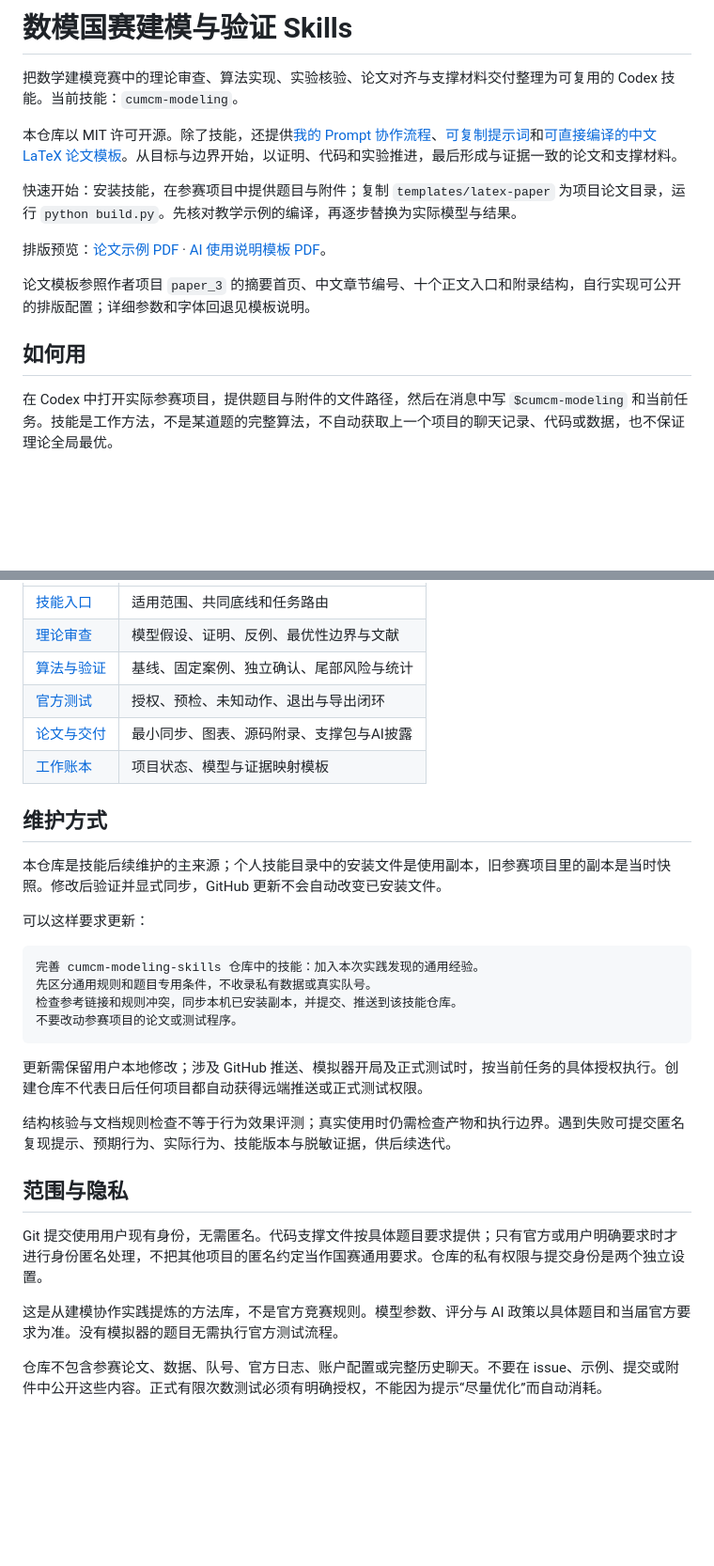
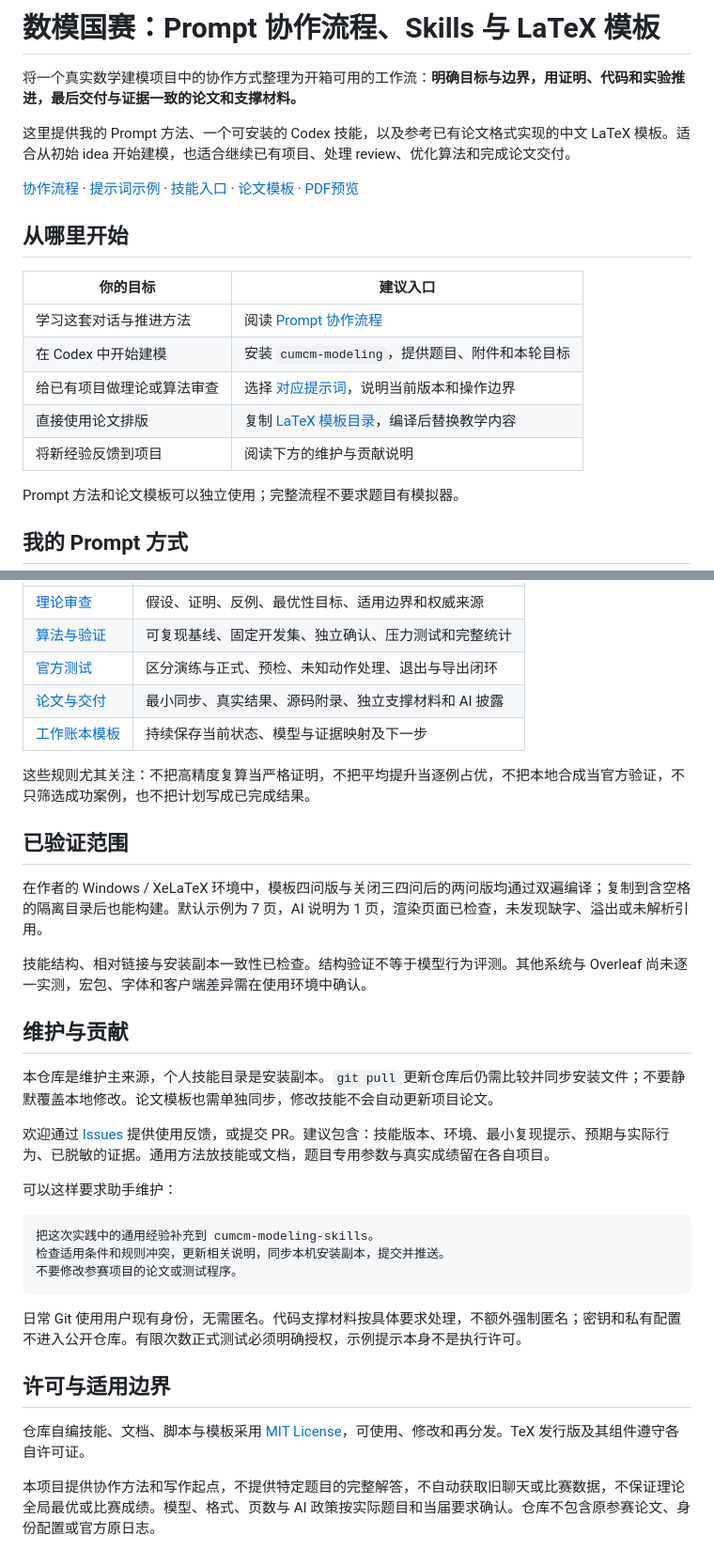
Before and after one commit to sakur7a/cumcm-modeling-skills, a Markdown page: README.md, 2 parts joined by grey strips. Shown at 94% size. GitHub-like rendering; blank space fills up the shorter version.

````diff
--- a/README.md
+++ b/README.md
@@ -1,16 +1,22 @@
-# 数模国赛建模与验证 Skills
+# 数模国赛：Prompt 协作流程、Skills 与 LaTeX 模板
 
-把数学建模竞赛中的理论审查、算法实现、实验核验、论文对齐与支撑材料交付整理为可复用的 Codex 技能。当前技能：`cumcm-modeling`。
+将一个真实数学建模项目中的协作方式整理为开箱可用的工作流：**明确目标与边界，用证明、代码和实验推进，最后交付与证据一致的论文和支撑材料。**
 
-本仓库以 MIT 许可开源。除了技能，还提供[我的 Prompt 协作流程](docs/prompt-workflow.md)、[可复制提示词](docs/prompt-examples.md)和[可直接编译的中文 LaTeX 论文模板](templates/latex-paper/README.md)。从目标与边界开始，以证明、代码和实验推进，最后形成与证据一致的论文和支撑材料。
+这里提供我的 Prompt 方法、一个可安装的 Codex 技能，以及参考已有论文格式实现的中文 LaTeX 模板。适合从初始 idea 开始建模，也适合继续已有项目、处理 review、优化算法和完成论文交付。
 
-快速开始：安装技能，在参赛项目中提供题目与附件；复制 `templates/latex-paper` 为项目论文目录，运行 `python build.py`。先核对教学示例的编译，再逐步替换为实际模型与结果。
+[协作流程](docs/prompt-workflow.md) · [提示词示例](docs/prompt-examples.md) · [技能入口](skills/cumcm-modeling/SKILL.md) · [论文模板](templates/latex-paper/README.md) · [PDF预览](templates/latex-paper/preview/main.pdf)
 
-排版预览：[论文示例 PDF](templates/latex-paper/preview/main.pdf) · [AI 使用说明模板 PDF](templates/latex-paper/preview/ai-usage.pdf)。
+## 从哪里开始
 
-论文模板参照作者项目 `paper_3` 的摘要首页、中文章节编号、十个正文入口和附录结构，自行实现可公开的排版配置；详细参数和字体回退见模板说明。
+| 你的目标 | 建议入口 |
+|---|---|
+| 学习这套对话与推进方法 | 阅读 [Prompt 协作流程](docs/prompt-workflow.md) |
+| 在 Codex 中开始建模 | 安装 `cumcm-modeling`，提供题目、附件和本轮目标 |
+| 给已有项目做理论或算法审查 | 选择 [对应提示词](docs/prompt-examples.md)，说明当前版本和操作边界 |
+| 直接使用论文排版 | 复制 [LaTeX 模板目录](templates/latex-paper)，编译后替换教学内容 |
+| 将新经验反馈到项目 | 阅读下方的维护与贡献说明 |
 
-## 如何用
+Prompt 方法和论文模板可以独立使用；完整流程不要求题目有模拟器。
 
-在 Codex 中打开实际参赛项目，提供题目与附件的文件路径，然后在消息中写 `$cumcm-modeling` 和当前任务。技能是工作方法，不是某道题的完整算法，不自动获取上一个项目的聊天记录、代码或数据，也不保证理论全局最优。
+## 我的 Prompt 方式
 
@@ -56,32 +122,36 @@
 |---|---|
-| [技能入口](skills/cumcm-modeling/SKILL.md) | 适用范围、共同底线和任务路由 |
-| [理论审查](skills/cumcm-modeling/references/theory-review.md) | 模型假设、证明、反例、最优性边界与文献 |
-| [算法与验证](skills/cumcm-modeling/references/algorithm-validation.md) | 基线、固定案例、独立确认、尾部风险与统计 |
-| [官方测试](skills/cumcm-modeling/references/official-testing.md) | 授权、预检、未知动作、退出与导出闭环 |
-| [论文与交付](skills/cumcm-modeling/references/paper-delivery.md) | 最小同步、图表、源码附录、支撑包与AI披露 |
-| [工作账本](skills/cumcm-modeling/assets/work-ledger-template.md) | 项目状态、模型与证据映射模板 |
+| [理论审查](skills/cumcm-modeling/references/theory-review.md) | 假设、证明、反例、最优性目标、适用边界和权威来源 |
+| [算法与验证](skills/cumcm-modeling/references/algorithm-validation.md) | 可复现基线、固定开发集、独立确认、压力测试和完整统计 |
+| [官方测试](skills/cumcm-modeling/references/official-testing.md) | 区分演练与正式、预检、未知动作处理、退出与导出闭环 |
+| [论文与交付](skills/cumcm-modeling/references/paper-delivery.md) | 最小同步、真实结果、源码附录、独立支撑材料和 AI 披露 |
+| [工作账本模板](skills/cumcm-modeling/assets/work-ledger-template.md) | 持续保存当前状态、模型与证据映射及下一步 |
 
-## 维护方式
+这些规则尤其关注：不把高精度复算当严格证明，不把平均提升当逐例占优，不把本地合成当官方验证，不只筛选成功案例，也不把计划写成已完成结果。
 
-本仓库是技能后续维护的主来源；个人技能目录中的安装文件是使用副本，旧参赛项目里的副本是当时快照。修改后验证并显式同步，GitHub 更新不会自动改变已安装文件。
+## 已验证范围
 
-可以这样要求更新：
+在作者的 Windows / XeLaTeX 环境中，模板四问版与关闭三四问后的两问版均通过双遍编译；复制到含空格的隔离目录后也能构建。默认示例为 7 页，AI 说明为 1 页，渲染页面已检查，未发现缺字、溢出或未解析引用。
+
+技能结构、相对链接与安装副本一致性已检查。结构验证不等于模型行为评测。其他系统与 Overleaf 尚未逐一实测，宏包、字体和客户端差异需在使用环境中确认。
+
+## 维护与贡献
+
+本仓库是维护主来源，个人技能目录是安装副本。`git pull` 更新仓库后仍需比较并同步安装文件；不要静默覆盖本地修改。论文模板也需单独同步，修改技能不会自动更新项目论文。
+
+欢迎通过 [Issues](https://github.com/sakur7a/cumcm-modeling-skills/issues) 提供使用反馈，或提交 PR。建议包含：技能版本、环境、最小复现提示、预期与实际行为、已脱敏的证据。通用方法放技能或文档，题目专用参数与真实成绩留在各自项目。
+
+可以这样要求助手维护：
 
 ```text
-完善 cumcm-modeling-skills 仓库中的技能：加入本次实践发现的通用经验。
-先区分通用规则和题目专用条件，不收录私有数据或真实队号。
-检查参考链接和规则冲突，同步本机已安装副本，并提交、推送到该技能仓库。
-不要改动参赛项目的论文或测试程序。
+把这次实践中的通用经验补充到 cumcm-modeling-skills。
+检查适用条件和规则冲突，更新相关说明，同步本机安装副本，提交并推送。
+不要修改参赛项目的论文或测试程序。
 ```
 
-更新需保留用户本地修改；涉及 GitHub 推送、模拟器开局及正式测试时，按当前任务的具体授权执行。创建仓库不代表日后任何项目都自动获得远端推送或正式测试权限。
+日常 Git 使用用户现有身份，无需匿名。代码支撑材料按具体要求处理，不额外强制匿名；密钥和私有配置不进入公开仓库。有限次数正式测试必须明确授权，示例提示本身不是执行许可。
 
-结构核验与文档规则检查不等于行为效果评测；真实使用时仍需检查产物和执行边界。遇到失败可提交匿名复现提示、预期行为、实际行为、技能版本与脱敏证据，供后续迭代。
+## 许可与适用边界
 
-## 范围与隐私
+仓库自编技能、文档、脚本与模板采用 [MIT License](LICENSE)，可使用、修改和再分发。TeX 发行版及其组件遵守各自许可证。
 
-Git 提交使用用户现有身份，无需匿名。代码支撑文件按具体题目要求提供；只有官方或用户明确要求时才进行身份匿名处理，不把其他项目的匿名约定当作国赛通用要求。仓库的私有权限与提交身份是两个独立设置。
-
-这是从建模协作实践提炼的方法库，不是官方竞赛规则。模型参数、评分与 AI 政策以具体题目和当届官方要求为准。没有模拟器的题目无需执行官方测试流程。
-
-仓库不包含参赛论文、数据、队号、官方日志、账户配置或完整历史聊天。不要在 issue、示例、提交或附件中公开这些内容。正式有限次数测试必须有明确授权，不能因为提示“尽量优化”而自动消耗。
+本项目提供协作方法和写作起点，不提供特定题目的完整解答，不自动获取旧聊天或比赛数据，不保证理论全局最优或比赛成绩。模型、格式、页数与 AI 政策按实际题目和当届要求确认。仓库不包含原参赛论文、身份配置或官方原日志。
````
Also changed, not shown: other parts of README.md (+80 -20 lines).
